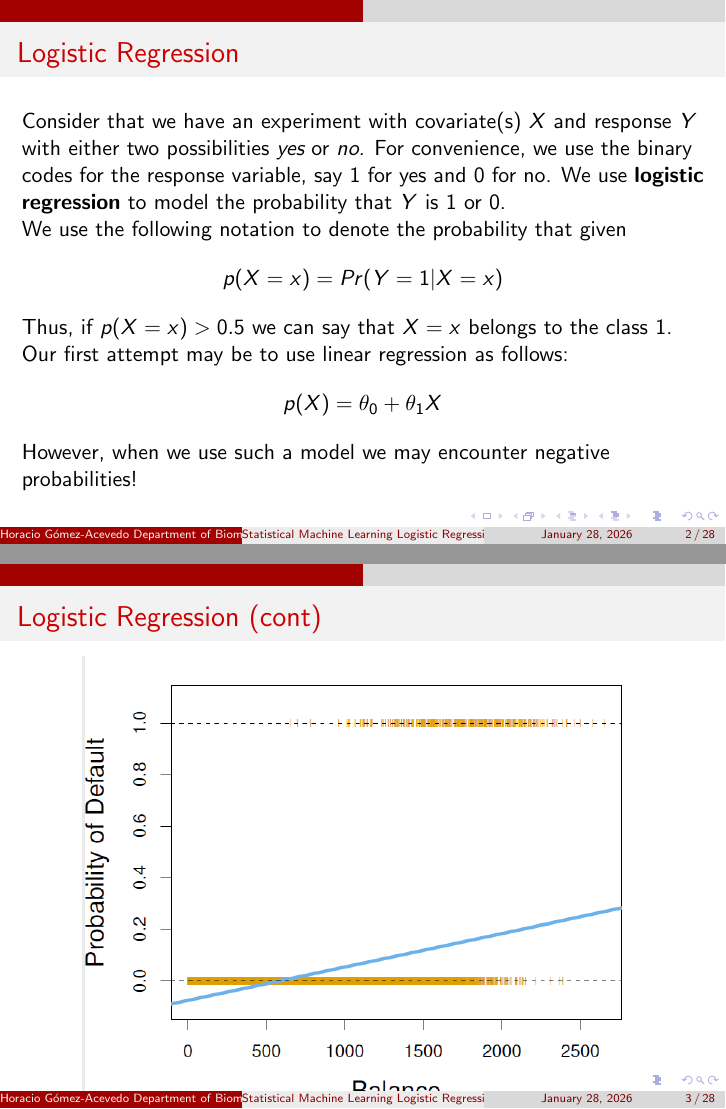
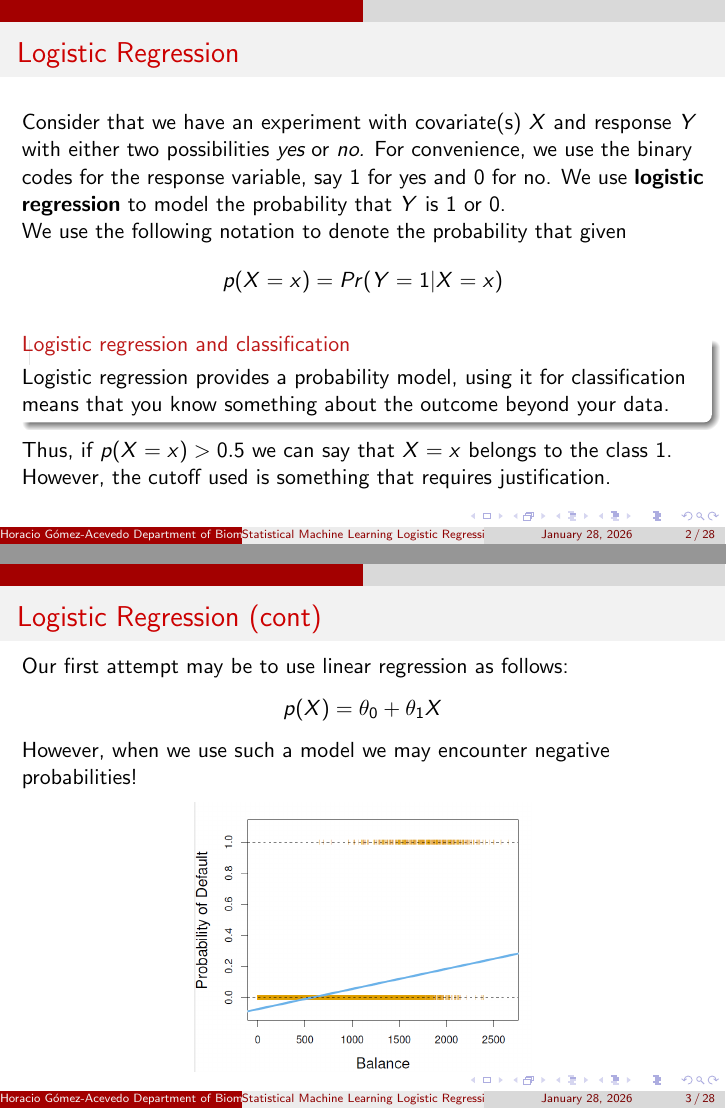
Before and after one commit to horaciogacevedo/Bmig62003, LaTeX slides (Lectures/Lecture_StatLearning/Stats_learning_part4.tex): pages 2 and 3 of 28, joined at a grey line. Compiled offline with pdfLaTeX.

Commit message:
some updates in the lectures 3 and 4

```diff
--- a/Lectures/Lecture_StatLearning/Stats_learning_part4.tex
+++ b/Lectures/Lecture_StatLearning/Stats_learning_part4.tex
@@ -37,20 +37,27 @@ eprint=false
 	\begin{equation*}
 		p(X=x)= Pr(Y=1 | X=x)
 	\end{equation*}
- Thus, if $p(X=x)>0.5$ we can say that $X=x$ belongs to the class 1.
+
+\begin{alertblock}{Logistic regression and classification}
+Logistic regression provides a probability model, using it for classification  means that you know something about the outcome beyond your data.
+\end{alertblock}
+
+ Thus, if $p(X=x)>0.5$ we can say that $X=x$ belongs to the class 1. However, the cutoff used is something that requires justification.
+
+\end{frame}
+
+\begin{frame}{Logistic Regression (cont)}
+
  Our first attempt may be to use linear regression as follows:
  \begin{equation*}
  	p(X)= \theta_0+ \theta_1 X
  \end{equation*}
 However, when we use such a model we may encounter negative probabilities!
 
-\end{frame}
-
-\begin{frame}{Logistic Regression (cont)}
 
 		\begin{figure}[h]
 		\centering
-		\includegraphics[scale=0.5]{../../Figures/fig_logreg.png}
+		\includegraphics[scale=0.3]{../../Figures/fig_logreg.png}
 	\end{figure}
 \end{frame}
 
```
Also changed, not shown: Lectures/Lecture_StatLearning/Stats_learning_part3.tex (+8 -4 lines), Lectures/Lecture_StatLearning/Stats_learning_part3.pdf, Lectures/Lecture_StatLearning/Stats_learning_part4.pdf.
